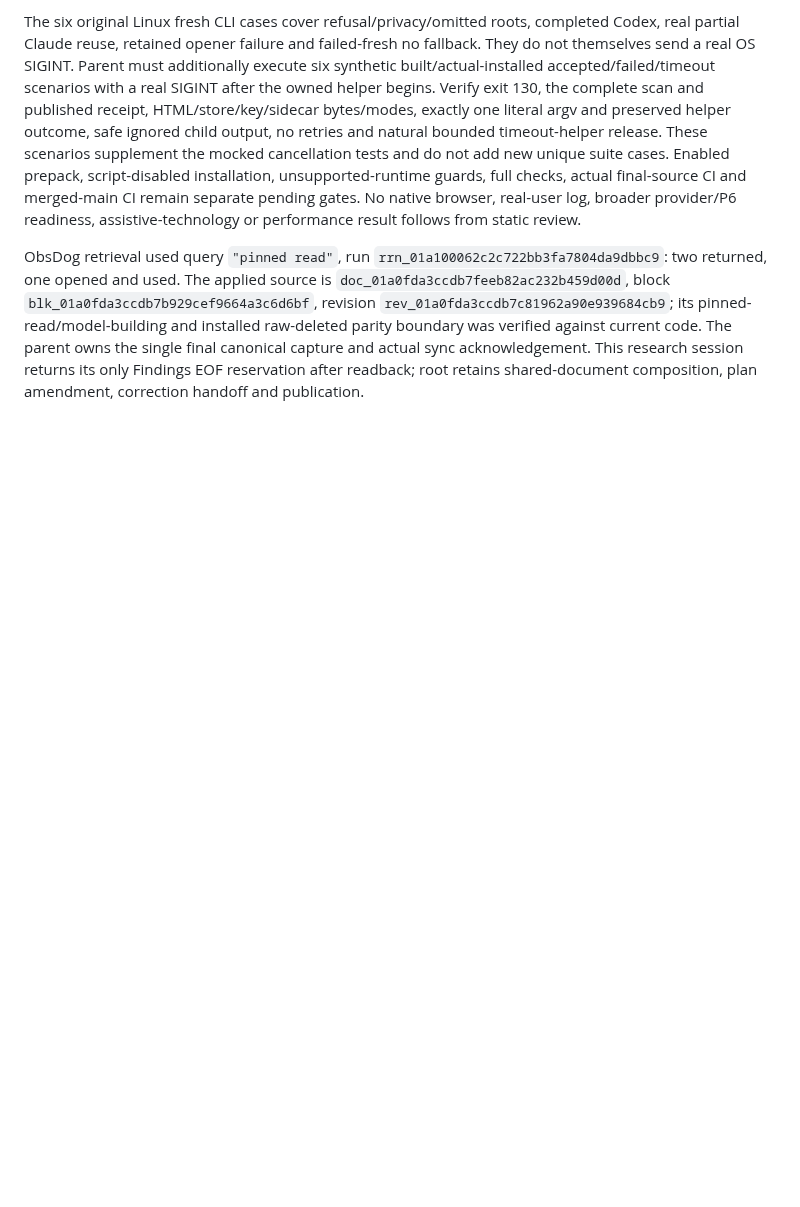
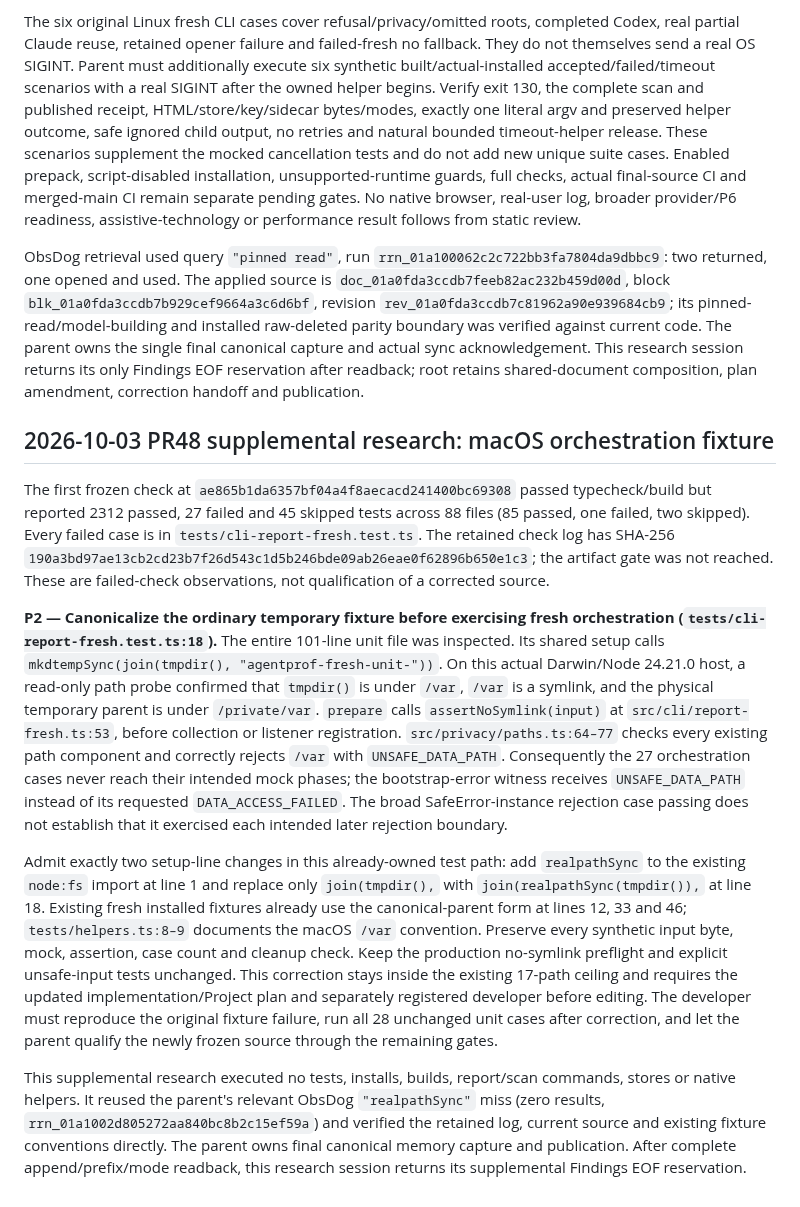
Before and after one commit to WhiteKiwi/agentprof, a Markdown page: docs/FINDINGS.md, the part around the change. Drawn GitHub-style; blank space fills up the shorter version.

Commit message:
docs: record fresh report macOS fixture correction plan

```diff
--- a/docs/FINDINGS.md
+++ b/docs/FINDINGS.md
@@ -820,3 +820,13 @@ With the intended full local installed/schema5 variables enabled, Darwin still s
 The six original Linux fresh CLI cases cover refusal/privacy/omitted roots, completed Codex, real partial Claude reuse, retained opener failure and failed-fresh no fallback. They do not themselves send a real OS SIGINT. Parent must additionally execute six synthetic built/actual-installed accepted/failed/timeout scenarios with a real SIGINT after the owned helper begins. Verify exit 130, the complete scan and published receipt, HTML/store/key/sidecar bytes/modes, exactly one literal argv and preserved helper outcome, safe ignored child output, no retries and natural bounded timeout-helper release. These scenarios supplement the mocked cancellation tests and do not add new unique suite cases. Enabled prepack, script-disabled installation, unsupported-runtime guards, full checks, actual final-source CI and merged-main CI remain separate pending gates. No native browser, real-user log, broader provider/P6 readiness, assistive-technology or performance result follows from static review.
 
 ObsDog retrieval used query `"pinned read"`, run `rrn_01a100062c2c722bb3fa7804da9dbbc9`: two returned, one opened and used. The applied source is `doc_01a0fda3ccdb7feeb82ac232b459d00d`, block `blk_01a0fda3ccdb7b929cef9664a3c6d6bf`, revision `rev_01a0fda3ccdb7c81962a90e939684cb9`; its pinned-read/model-building and installed raw-deleted parity boundary was verified against current code. The parent owns the single final canonical capture and actual sync acknowledgement. This research session returns its only Findings EOF reservation after readback; root retains shared-document composition, plan amendment, correction handoff and publication.
+
+## 2026-10-03 PR48 supplemental research: macOS orchestration fixture
+
+The first frozen check at `ae865b1da6357bf04a4f8aecacd241400bc69308` passed typecheck/build but reported 2312 passed, 27 failed and 45 skipped tests across 88 files (85 passed, one failed, two skipped). Every failed case is in `tests/cli-report-fresh.test.ts`. The retained check log has SHA-256 `190a3bd97ae13cb2cd23b7f26d543c1d5b246bde09ab26eae0f62896b650e1c3`; the artifact gate was not reached. These are failed-check observations, not qualification of a corrected source.
+
+**P2 — Canonicalize the ordinary temporary fixture before exercising fresh orchestration (`tests/cli-report-fresh.test.ts:18`).** The entire 101-line unit file was inspected. Its shared setup calls `mkdtempSync(join(tmpdir(), "agentprof-fresh-unit-"))`. On this actual Darwin/Node 24.21.0 host, a read-only path probe confirmed that `tmpdir()` is under `/var`, `/var` is a symlink, and the physical temporary parent is under `/private/var`. `prepare` calls `assertNoSymlink(input)` at `src/cli/report-fresh.ts:53`, before collection or listener registration. `src/privacy/paths.ts:64–77` checks every existing path component and correctly rejects `/var` with `UNSAFE_DATA_PATH`. Consequently the 27 orchestration cases never reach their intended mock phases; the bootstrap-error witness receives `UNSAFE_DATA_PATH` instead of its requested `DATA_ACCESS_FAILED`. The broad SafeError-instance rejection case passing does not establish that it exercised each intended later rejection boundary.
+
+Admit exactly two setup-line changes in this already-owned test path: add `realpathSync` to the existing `node:fs` import at line 1 and replace only `join(tmpdir(),` with `join(realpathSync(tmpdir()),` at line 18. Existing fresh installed fixtures already use the canonical-parent form at lines 12, 33 and 46; `tests/helpers.ts:8–9` documents the macOS `/var` convention. Preserve every synthetic input byte, mock, assertion, case count and cleanup check. Keep the production no-symlink preflight and explicit unsafe-input tests unchanged. This correction stays inside the existing 17-path ceiling and requires the updated implementation/Project plan and separately registered developer before editing. The developer must reproduce the original fixture failure, run all 28 unchanged unit cases after correction, and let the parent qualify the newly frozen source through the remaining gates.
+
+This supplemental research executed no tests, installs, builds, report/scan commands, stores or native helpers. It reused the parent's relevant ObsDog `"realpathSync"` miss (zero results, `rrn_01a1002d805272aa840bc8b2c15ef59a`) and verified the retained log, current source and existing fixture conventions directly. The parent owns final canonical memory capture and publication. After complete append/prefix/mode readback, this research session returns its supplemental Findings EOF reservation.
```
Also changed, not shown: docs/IMPLEMENTATION.md (+8 -0 lines), docs/SPEC.md (+4 -0 lines).
